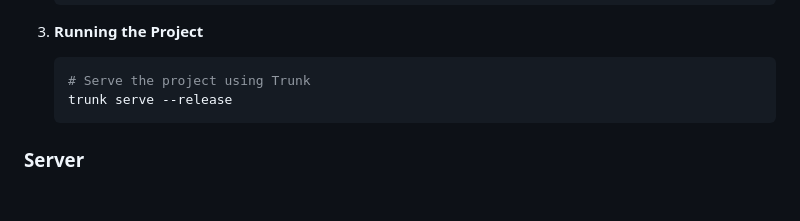
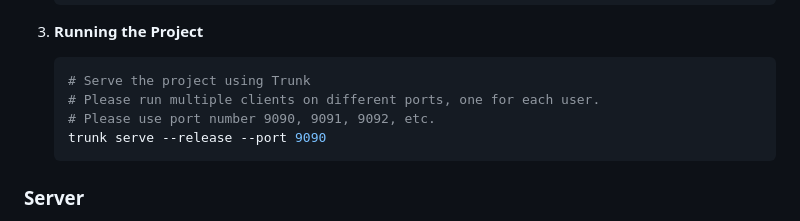
Before and after one commit to andyzhou23/ece1724_rust_project, a Markdown page: readme.md, the part around the change. Rendered like a GitHub page; blank space fills up the shorter version.

Commit message:
fixed port run config

````diff
--- a/readme.md
+++ b/readme.md
@@ -212,7 +212,9 @@ To test the server's function during development, we used several tools:
 
     ```bash
     # Serve the project using Trunk
-    trunk serve --release
+    # Please run multiple clients on different ports, one for each user.
+    # Please use port number 9090, 9091, 9092, etc.
+    trunk serve --release --port 9090
     ```
 
 ### Server
````
